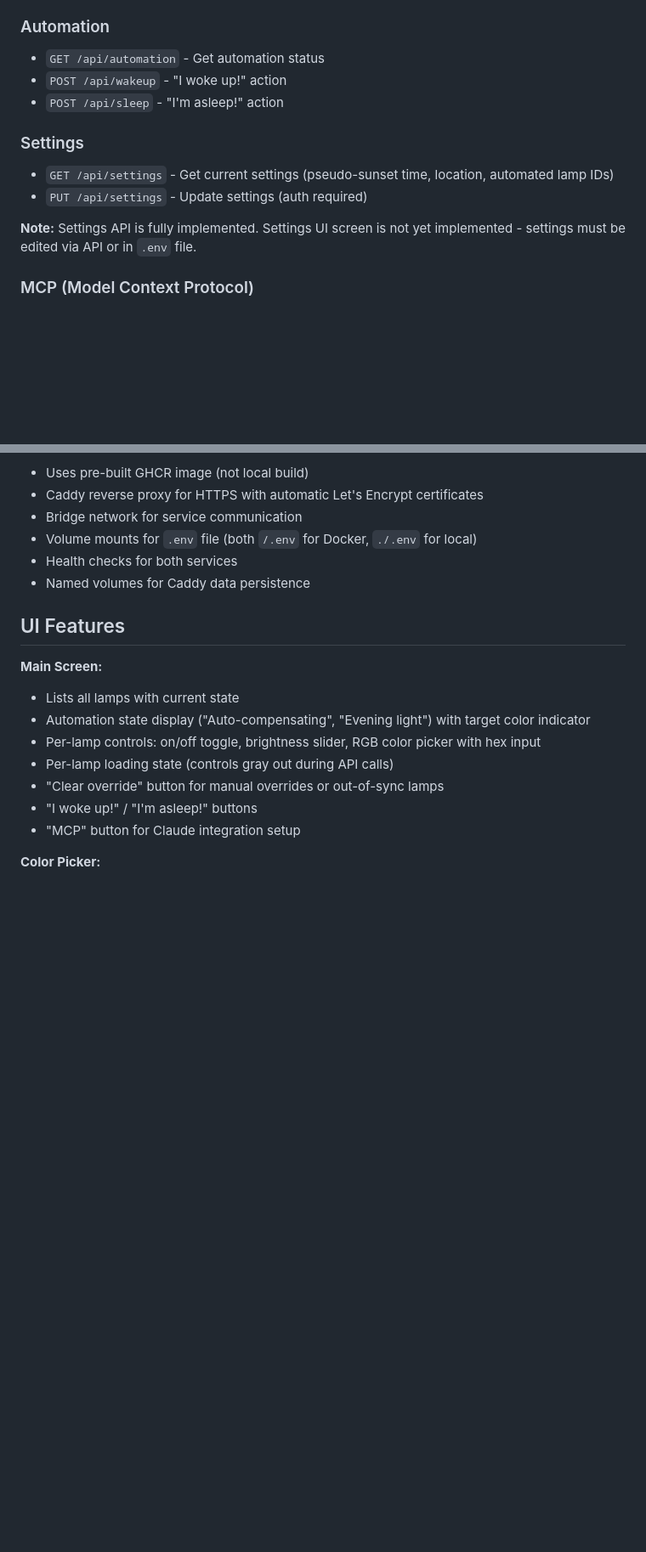
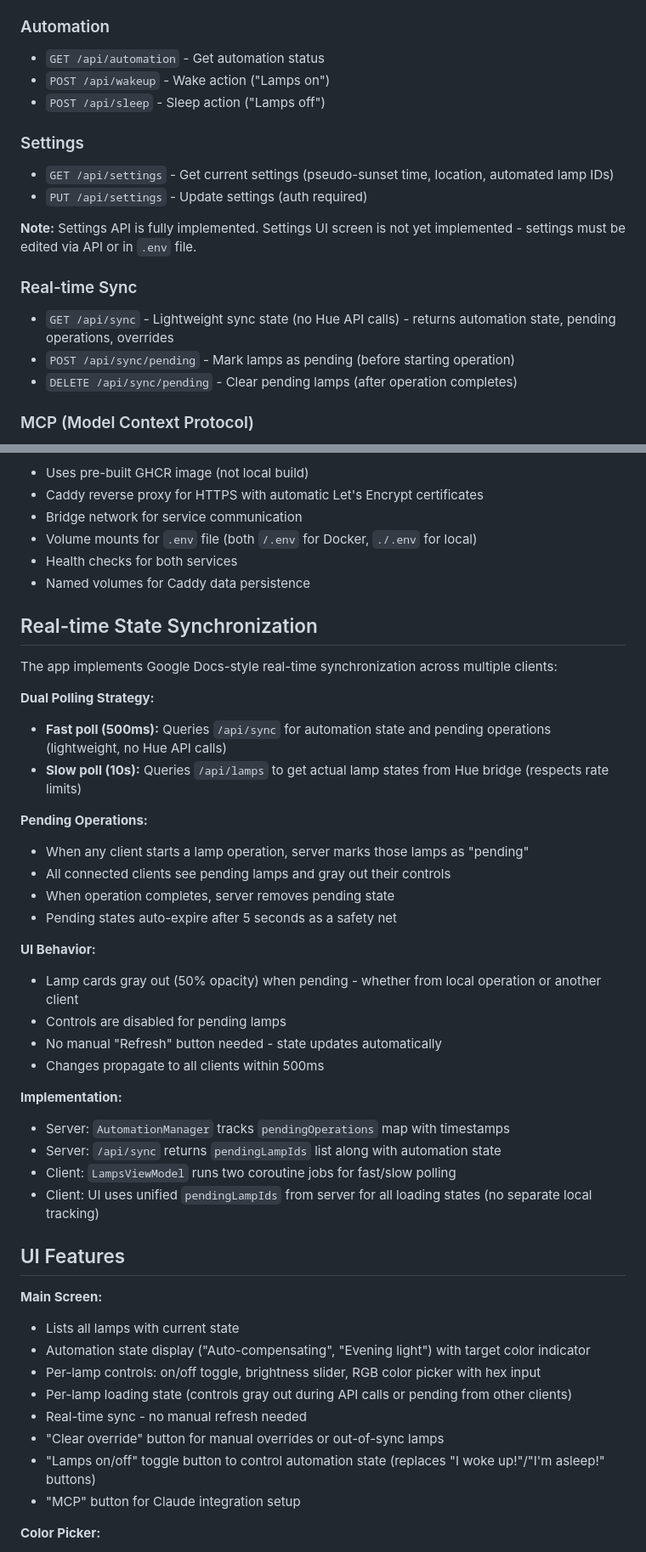
Before and after one commit to CommanderTvis/hue-manager, a Markdown page: AGENTS.md, 2 parts joined by grey strips. Shown at 85% size. Drawn GitHub-style; blank space fills up the shorter version.

```diff
--- a/AGENTS.md
+++ b/AGENTS.md
@@ -114,14 +114,19 @@ KEYSTORE_PASSWORD=<for HTTPS>
 
 ### Automation
 - `GET /api/automation` - Get automation status
-- `POST /api/wakeup` - "I woke up!" action
-- `POST /api/sleep` - "I'm asleep!" action
+- `POST /api/wakeup` - Wake action ("Lamps on")
+- `POST /api/sleep` - Sleep action ("Lamps off")
 
 ### Settings
 - `GET /api/settings` - Get current settings (pseudo-sunset time, location, automated lamp IDs)
 - `PUT /api/settings` - Update settings (auth required)
 
 **Note:** Settings API is fully implemented. Settings UI screen is not yet implemented - settings must be edited via API or in `.env` file.
+
+### Real-time Sync
+- `GET /api/sync` - Lightweight sync state (no Hue API calls) - returns automation state, pending operations, overrides
+- `POST /api/sync/pending` - Mark lamps as pending (before starting operation)
+- `DELETE /api/sync/pending` - Clear pending lamps (after operation completes)
 
 ### MCP (Model Context Protocol)
 - `GET /mcp/authorize` - MCP OAuth-style authorization page
@@ -345,15 +351,42 @@ hue-manager/
 - Health checks for both services
 - Named volumes for Caddy data persistence
 
+## Real-time State Synchronization
+
+The app implements Google Docs-style real-time synchronization across multiple clients:
+
+**Dual Polling Strategy:**
+- **Fast poll (500ms):** Queries `/api/sync` for automation state and pending operations (lightweight, no Hue API calls)
+- **Slow poll (10s):** Queries `/api/lamps` to get actual lamp states from Hue bridge (respects rate limits)
+
+**Pending Operations:**
+- When any client starts a lamp operation, server marks those lamps as "pending"
+- All connected clients see pending lamps and gray out their controls
+- When operation completes, server removes pending state
+- Pending states auto-expire after 5 seconds as a safety net
+
+**UI Behavior:**
+- Lamp cards gray out (50% opacity) when pending - whether from local operation or another client
+- Controls are disabled for pending lamps
+- No manual "Refresh" button needed - state updates automatically
+- Changes propagate to all clients within 500ms
+
+**Implementation:**
+- Server: `AutomationManager` tracks `pendingOperations` map with timestamps
+- Server: `/api/sync` returns `pendingLampIds` list along with automation state
+- Client: `LampsViewModel` runs two coroutine jobs for fast/slow polling
+- Client: UI uses unified `pendingLampIds` from server for all loading states (no separate local tracking)
+
 ## UI Features
 
 **Main Screen:**
 - Lists all lamps with current state
 - Automation state display ("Auto-compensating", "Evening light") with target color indicator
 - Per-lamp controls: on/off toggle, brightness slider, RGB color picker with hex input
-- Per-lamp loading state (controls gray out during API calls)
+- Per-lamp loading state (controls gray out during API calls or pending from other clients)
+- Real-time sync - no manual refresh needed
 - "Clear override" button for manual overrides or out-of-sync lamps
-- "I woke up!" / "I'm asleep!" buttons
+- "Lamps on/off" toggle button to control automation state (replaces "I woke up!"/"I'm asleep!" buttons)
 - "MCP" button for Claude integration setup
 
 **Color Picker:**
```
Also changed, not shown: other parts of AGENTS.md (+32 -6 lines), CLAUDE.md (+31 -14 lines), README.md (+6 -6 lines).
